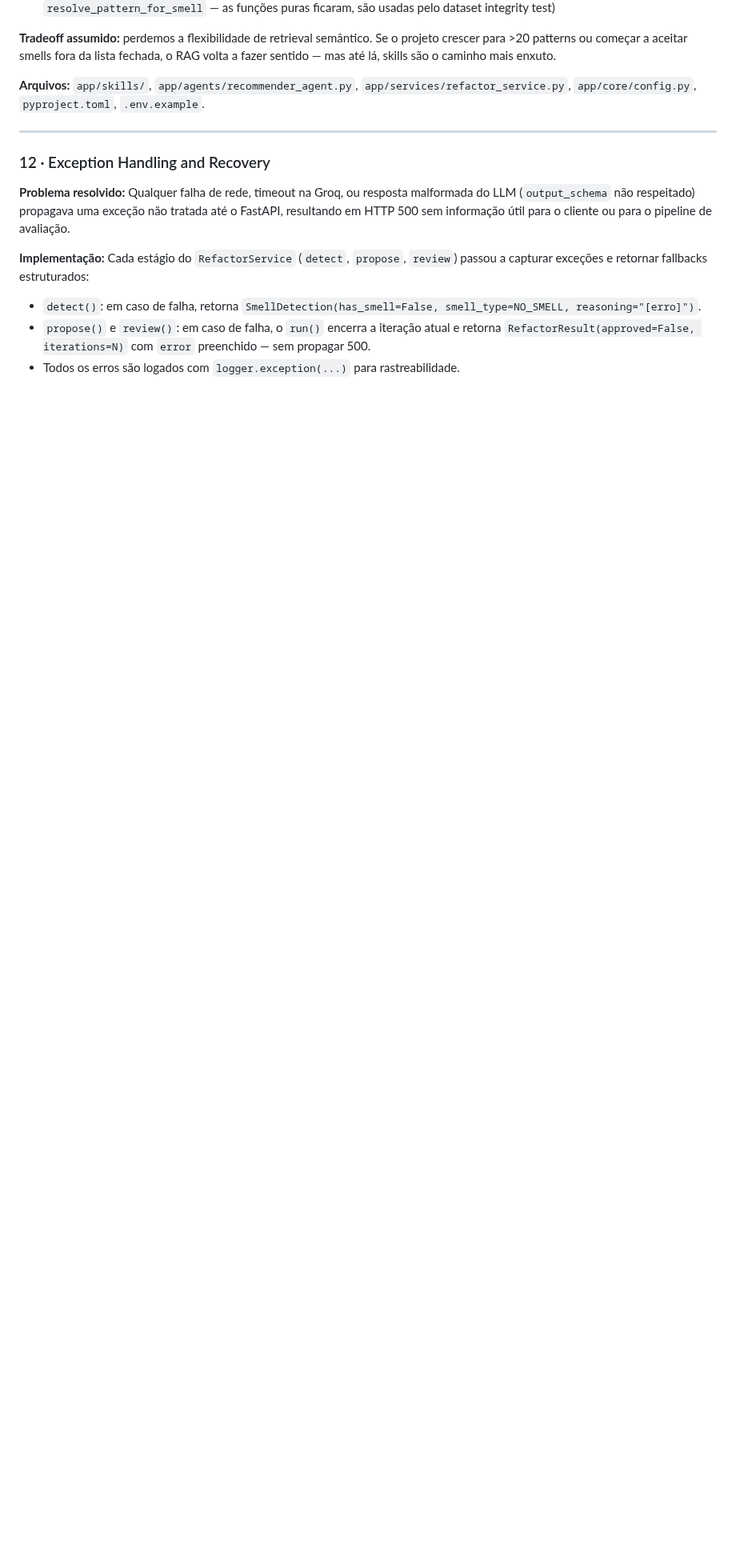
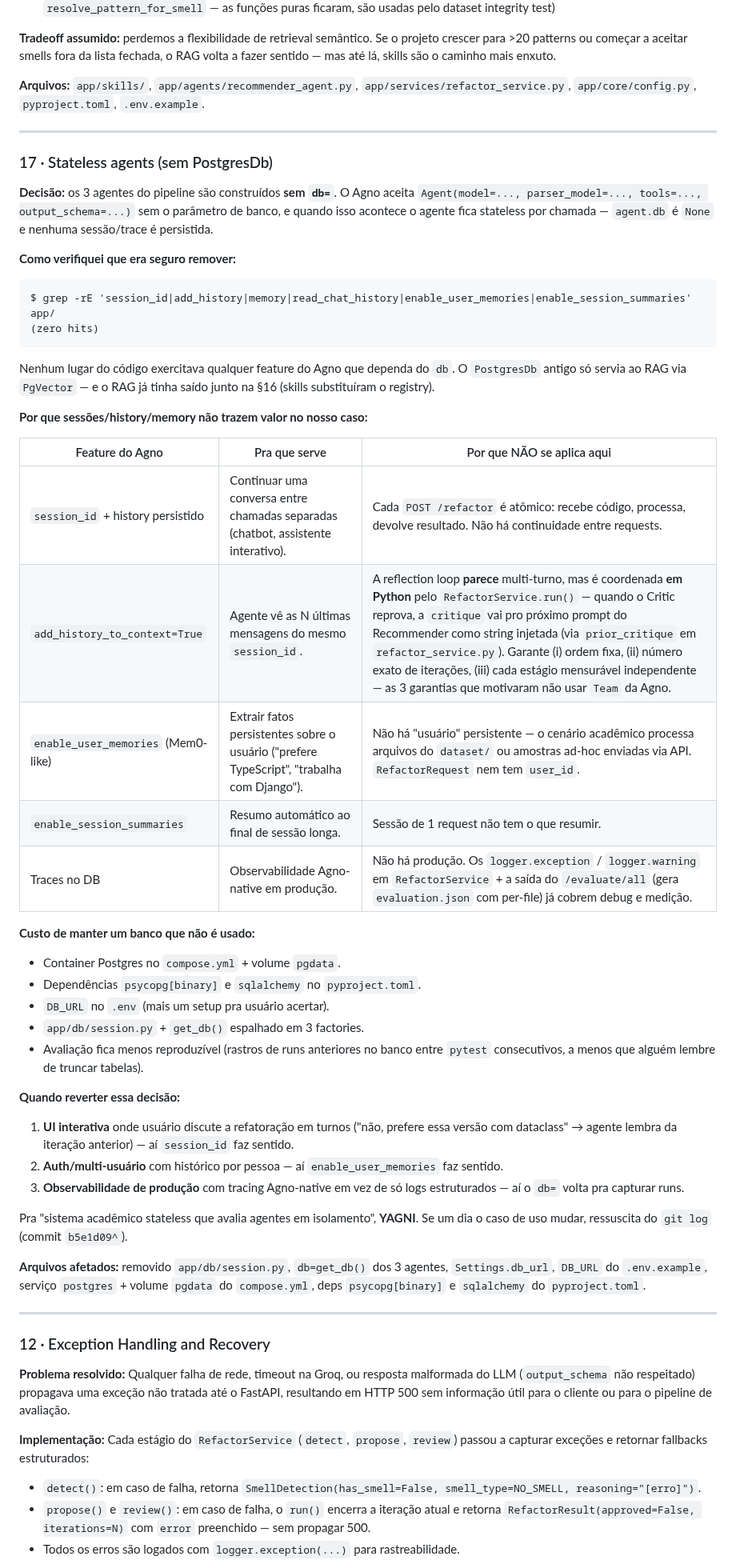
Before and after one commit to jvras58/refactor-os, a Markdown page: docs/agentic_patterns.md, the part around the change. Shown at 80% size. Drawn GitHub-style; blank space fills up the shorter version.

Commit message:
docs: document why Postgres was dropped (no value for stateless pipeline)
Adiciona §17 em docs/agentic_patterns.md com a justificativa completa da
remoção do PostgresDb (commit b5e1d09):

- Tabela mapeando cada feature do Agno que depende de db= (session_id,
  add_history, enable_user_memories, enable_session_summaries, traces)
  contra por que NÃO se aplica ao nosso caso de uso.
- Ponto crítico: a reflection loop não usa o history do Agno — é
  coordenada em Python pelo RefactorService.run() via prior_critique
  injetado no prompt. Isso preserva ordem fixa, número exato de
  iterações e métricas isoladas por estágio (mesmas 3 garantias que
  motivaram não usar Team da Agno).
- Custo de manter banco ocioso (compose service, deps, DB_URL no env,
  reprodutibilidade da avaliação).
- Critérios objetivos para reverter a decisão (UI interativa,
  multi-usuário com histórico, observabilidade de produção).

docs/funcionamento.md §1 ganhou um link para a §17.

Co-Authored-By: Claude Opus 4.7 <noreply@anthropic.com>

````diff
--- a/docs/agentic_patterns.md
+++ b/docs/agentic_patterns.md
@@ -211,6 +211,57 @@ enxuto.
 
 ---
 
+### 17 · Stateless agents (sem PostgresDb)
+
+**Decisão:** os 3 agentes do pipeline são construídos **sem `db=`**. O Agno
+aceita `Agent(model=..., parser_model=..., tools=..., output_schema=...)`
+sem o parâmetro de banco, e quando isso acontece o agente fica stateless por
+chamada — `agent.db` é `None` e nenhuma sessão/trace é persistida.
+
+**Como verifiquei que era seguro remover:**
+
+```
+$ grep -rE 'session_id|add_history|memory|read_chat_history|enable_user_memories|enable_session_summaries' app/
+(zero hits)
+```
+
+Nenhum lugar do código exercitava qualquer feature do Agno que dependa do `db`.
+O `PostgresDb` antigo só servia ao RAG via `PgVector` — e o RAG já tinha saído
+junto na §16 (skills substituíram o registry).
+
+**Por que sessões/history/memory não trazem valor no nosso caso:**
+
+| Feature do Agno | Pra que serve | Por que NÃO se aplica aqui |
+|---|---|---|
+| `session_id` + history persistido | Continuar uma conversa entre chamadas separadas (chatbot, assistente interativo). | Cada `POST /refactor` é atômico: recebe código, processa, devolve resultado. Não há continuidade entre requests. |
+| `add_history_to_context=True` | Agente vê as N últimas mensagens do mesmo `session_id`. | A reflection loop **parece** multi-turno, mas é coordenada **em Python** pelo `RefactorService.run()` — quando o Critic reprova, a `critique` vai pro próximo prompt do Recommender como string injetada (via `prior_critique` em `refactor_service.py`). Garante (i) ordem fixa, (ii) número exato de iterações, (iii) cada estágio mensurável independente — as 3 garantias que motivaram não usar `Team` da Agno. |
+| `enable_user_memories` (Mem0-like) | Extrair fatos persistentes sobre o usuário ("prefere TypeScript", "trabalha com Django"). | Não há "usuário" persistente — o cenário acadêmico processa arquivos do `dataset/` ou amostras ad-hoc enviadas via API. `RefactorRequest` nem tem `user_id`. |
+| `enable_session_summaries` | Resumo automático ao final de sessão longa. | Sessão de 1 request não tem o que resumir. |
+| Traces no DB | Observabilidade Agno-native em produção. | Não há produção. Os `logger.exception` / `logger.warning` em `RefactorService` + a saída do `/evaluate/all` (gera `evaluation.json` com per-file) já cobrem debug e medição. |
+
+**Custo de manter um banco que não é usado:**
+- Container Postgres no `compose.yml` + volume `pgdata`.
+- Dependências `psycopg[binary]` e `sqlalchemy` no `pyproject.toml`.
+- `DB_URL` no `.env` (mais um setup pra usuário acertar).
+- `app/db/session.py` + `get_db()` espalhado em 3 factories.
+- Avaliação fica menos reproduzível (rastros de runs anteriores no banco entre `pytest` consecutivos, a menos que alguém lembre de truncar tabelas).
+
+**Quando reverter essa decisão:**
+
+1. **UI interativa** onde usuário discute a refatoração em turnos ("não, prefere essa versão com dataclass" → agente lembra da iteração anterior) — aí `session_id` faz sentido.
+2. **Auth/multi-usuário** com histórico por pessoa — aí `enable_user_memories` faz sentido.
+3. **Observabilidade de produção** com tracing Agno-native em vez de só logs estruturados — aí o `db=` volta pra capturar runs.
+
+Pra "sistema acadêmico stateless que avalia agentes em isolamento", **YAGNI**.
+Se um dia o caso de uso mudar, ressuscita do `git log` (commit `b5e1d09^`).
+
+**Arquivos afetados:** removido `app/db/session.py`, `db=get_db()` dos 3
+agentes, `Settings.db_url`, `DB_URL` do `.env.example`, serviço `postgres` +
+volume `pgdata` do `compose.yml`, deps `psycopg[binary]` e `sqlalchemy` do
+`pyproject.toml`.
+
+---
+
 ### 12 · Exception Handling and Recovery
 
 **Problema resolvido:** Qualquer falha de rede, timeout na Groq, ou resposta malformada do LLM
````
Also changed, not shown: docs/funcionamento.md (+4 -3 lines).
